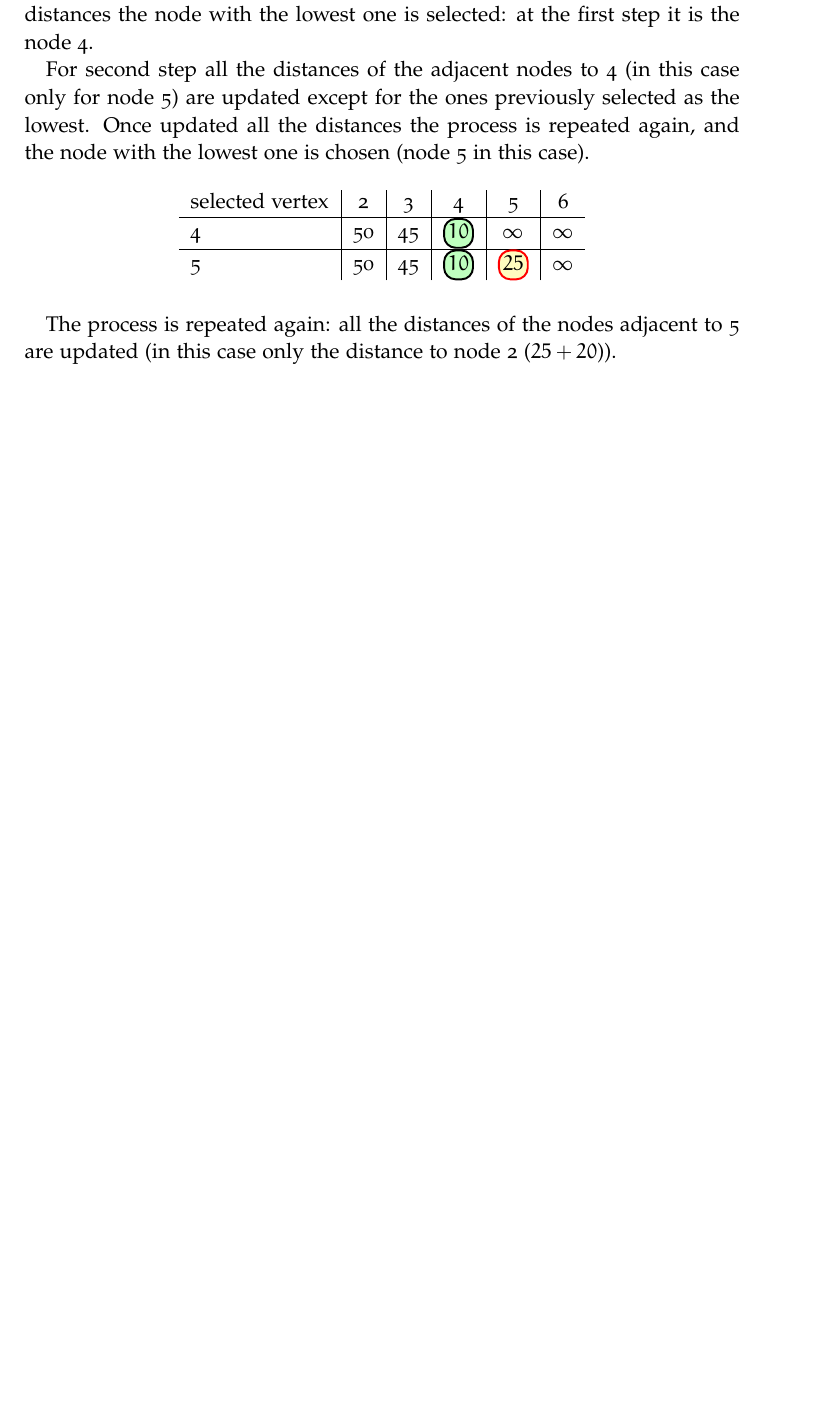
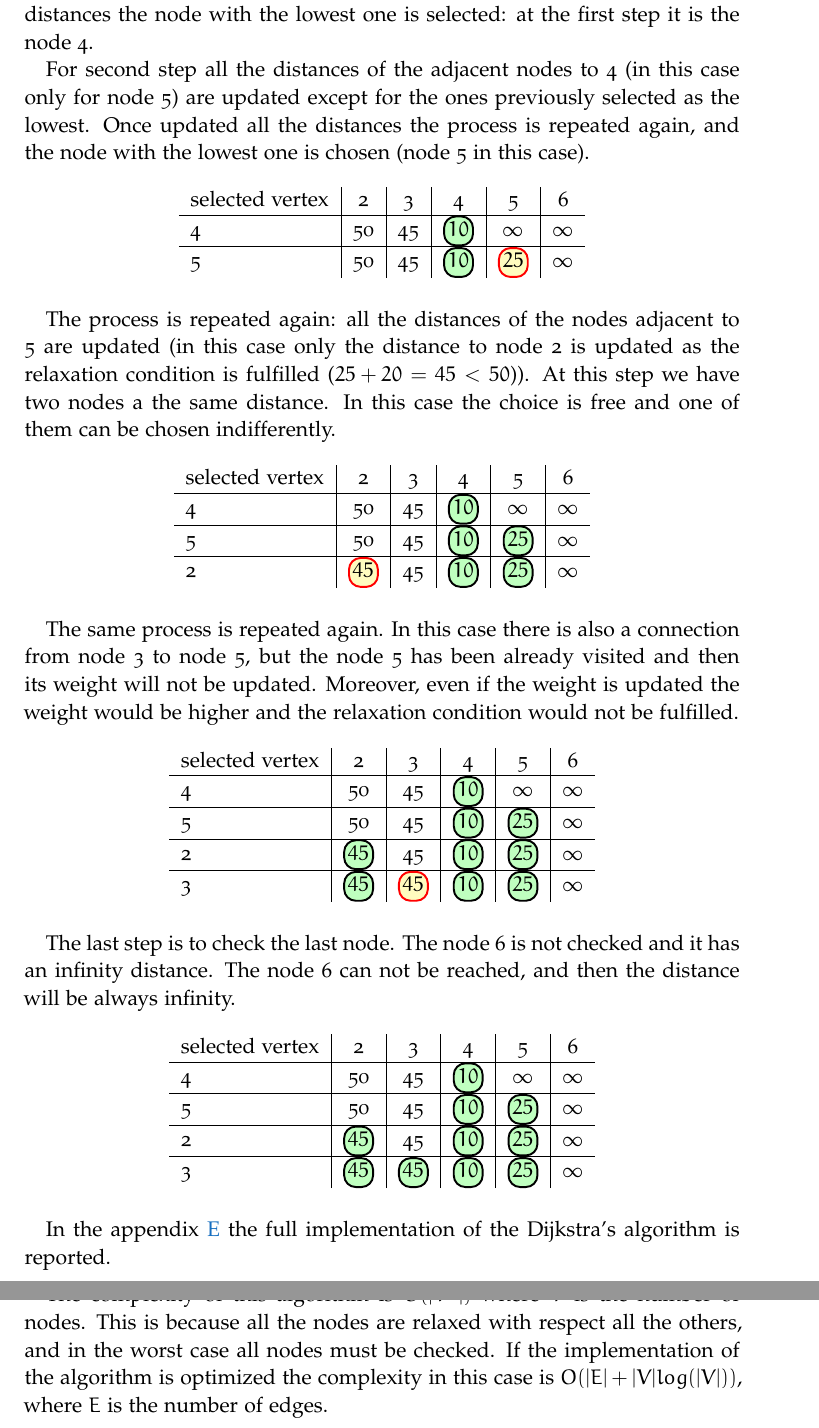
Before and after one commit to omarchehaimi/algorithms-notes, a LaTeX thesis (AlgorithmsNotes.tex, which reads chapters/graphs/graphs.tex): part of page 60 of 82 before the commit and two parts of pages 60 and 61 of 83 after it, the two joined at a grey line, cut so that both start at the same text, the shorter picture padded with empty space. Compiled offline with pdfLaTeX; a missing font is replaced by an installed copy or a similar font.

Commit message:
Complete the graphs chapter

```diff
--- a/chapters/graphs/graphs.tex
+++ b/chapters/graphs/graphs.tex
@@ -263,4 +263,55 @@ For second step all the distances of the adjacent nodes to 4 (in this case only
 \end{tabular}
 \end{table}
 
-The process is repeated again: all the distances of the nodes adjacent to 5 are updated (in this case only the distance to node 2 (\(25+20\))).
+The process is repeated again: all the distances of the nodes adjacent to 5 are updated (in this case only the distance to node 2 is updated as the relaxation condition is fulfilled (\(25+20=45 < 50\))). At this step we have two nodes a the same distance. In this case the choice is free and one of them can be chosen indifferently.
+
+\begin{table}[H]
+\centering
+\begin{tabular}{ l | c | c | c | c | c }
+    selected vertex & 2 & 3 & 4 & 5 & 6 \\
+    \hline
+    4 & 50 & 45 & \mybox[rounded corners=6pt, line width=1pt, draw=black, fill=green!25]{mycol}{10} & \(\infty\) & \(\infty\) \\
+    \hline
+    5 & 50 & 45 & \mybox[rounded corners=6pt, line width=1pt, draw=black, fill=green!25]{mycol}{10} & \mybox[rounded corners=6pt, line width=1pt, draw=black, fill=green!25]{mycol}{25} & \(\infty\) \\
+    \hline
+    2 & \mybox[rounded corners=6pt, line width=1pt, draw=red, fill=yellow!25]{mycol}{45} & 45 & \mybox[rounded corners=6pt, line width=1pt, draw=black, fill=green!25]{mycol}{10} & \mybox[rounded corners=6pt, line width=1pt, draw=black, fill=green!25]{mycol}{25} & \(\infty\)
+\end{tabular}
+\end{table}
+
+The same process is repeated again. In this case there is also a connection from node 3 to node 5, but the node 5 has been already visited and then its weight will not be updated. Moreover, even if the weight is updated the weight would be higher and the relaxation condition would not be fulfilled.
+
+\begin{table}[H]
+\centering
+\begin{tabular}{ l | c | c | c | c | c }
+    selected vertex & 2 & 3 & 4 & 5 & 6 \\
+    \hline
+    4 & 50 & 45 & \mybox[rounded corners=6pt, line width=1pt, draw=black, fill=green!25]{mycol}{10} & \(\infty\) & \(\infty\) \\
+    \hline
+    5 & 50 & 45 & \mybox[rounded corners=6pt, line width=1pt, draw=black, fill=green!25]{mycol}{10} & \mybox[rounded corners=6pt, line width=1pt, draw=black, fill=green!25]{mycol}{25} & \(\infty\) \\
+    \hline
+    2 & \mybox[rounded corners=6pt, line width=1pt, draw=black, fill=green!25]{mycol}{45} & 45 & \mybox[rounded corners=6pt, line width=1pt, draw=black, fill=green!25]{mycol}{10} & \mybox[rounded corners=6pt, line width=1pt, draw=black, fill=green!25]{mycol}{25} & \(\infty\) \\
+    \hline
+    3 & \mybox[rounded corners=6pt, line width=1pt, draw=black, fill=green!25]{mycol}{45} & \mybox[rounded corners=6pt, line width=1pt, draw=red, fill=yellow!25]{mycol}{45} & \mybox[rounded corners=6pt, line width=1pt, draw=black, fill=green!25]{mycol}{10} & \mybox[rounded corners=6pt, line width=1pt, draw=black, fill=green!25]{mycol}{25} & \(\infty\)
+\end{tabular}
+\end{table}
+
+The last step is to check the last node. The node 6 is not checked and it has an infinity distance. The node 6 can not be reached, and then the distance will be always infinity.
+
+\begin{table}[H]
+\centering
+\begin{tabular}{ l | c | c | c | c | c }
+    selected vertex & 2 & 3 & 4 & 5 & 6 \\
+    \hline
+    4 & 50 & 45 & \mybox[rounded corners=6pt, line width=1pt, draw=black, fill=green!25]{mycol}{10} & \(\infty\) & \(\infty\) \\
+    \hline
+    5 & 50 & 45 & \mybox[rounded corners=6pt, line width=1pt, draw=black, fill=green!25]{mycol}{10} & \mybox[rounded corners=6pt, line width=1pt, draw=black, fill=green!25]{mycol}{25} & \(\infty\) \\
+    \hline
+    2 & \mybox[rounded corners=6pt, line width=1pt, draw=black, fill=green!25]{mycol}{45} & 45 & \mybox[rounded corners=6pt, line width=1pt, draw=black, fill=green!25]{mycol}{10} & \mybox[rounded corners=6pt, line width=1pt, draw=black, fill=green!25]{mycol}{25} & \(\infty\) \\
+    \hline
+    3 & \mybox[rounded corners=6pt, line width=1pt, draw=black, fill=green!25]{mycol}{45} & \mybox[rounded corners=6pt, line width=1pt, draw=black, fill=green!25]{mycol}{45} & \mybox[rounded corners=6pt, line width=1pt, draw=black, fill=green!25]{mycol}{10} & \mybox[rounded corners=6pt, line width=1pt, draw=black, fill=green!25]{mycol}{25} & \(\infty\)
+\end{tabular}
+\end{table}
+
+In the appendix \ref{dijkstraimplementation} the full implementation of the Dijkstra's algorithm is reported.
+
+The complexity of this algorithm is \(O(\vert V^{2} \vert)\) where \(V\) is the number of nodes. This is because all the nodes are relaxed with respect all the others, and in the worst case all nodes must be checked. If the implementation of the algorithm is optimized the complexity in this case is \(O(\vert E \vert + \vert V \vert log(\vert V \vert))\), where \(E\) is the number of edges.
```
Also changed, not shown: chapters/appendix/appgraphs/appgraphs.tex (+1 -0 lines), AlgorithmsNotes.pdf, AlgorithmsNotes.tex (line endings or trailing spaces), 6 other files.
